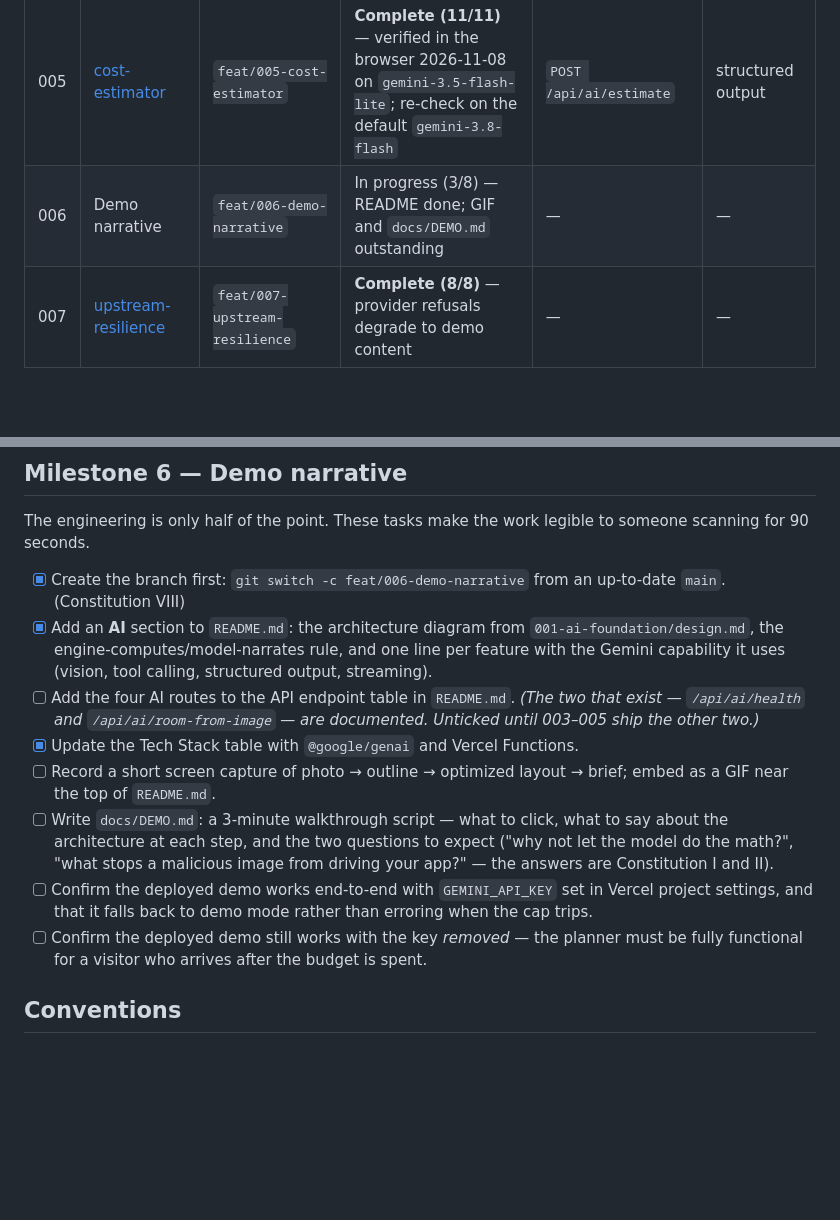
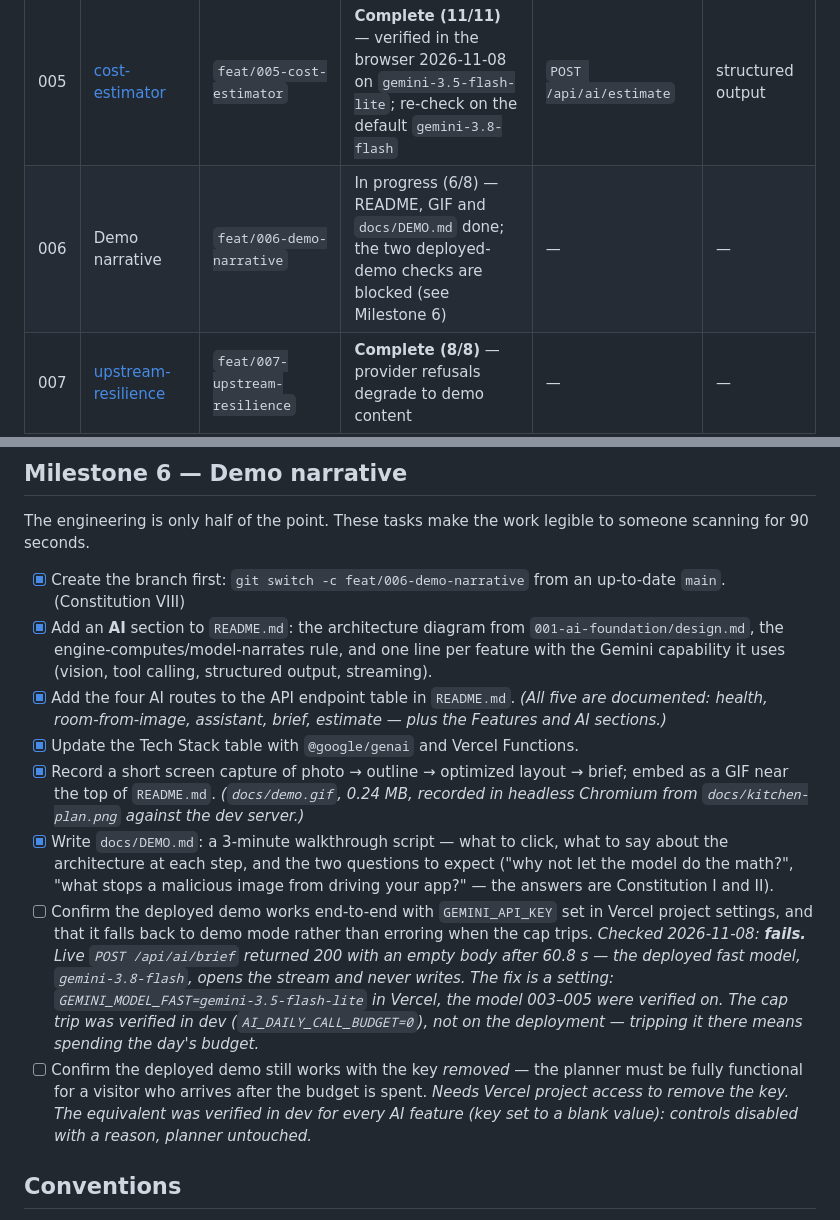
Before and after one commit to gman215/TileFlow, a Markdown page: .claude/specs/ROADMAP.md, 2 parts joined by grey strips. Drawn GitHub-style; blank space fills up the shorter version.

```diff
--- a/.claude/specs/ROADMAP.md
+++ b/.claude/specs/ROADMAP.md
@@ -40,7 +40,7 @@ other and can be built in any order; the order below is by demo impact.
 | 003 | [layout-assistant](003-layout-assistant/) | `feat/003-layout-assistant` | **Complete (12/12)** — verified in the browser 2026-11-08 on `gemini-3.5-flash-lite`; re-check on the default `gemini-3.8-flash` | `POST /api/ai/assistant` | tool calling, multi-turn |
 | 004 | [installation-brief](004-installation-brief/) | `feat/004-installation-brief` | **Complete (11/11)** — verified in the browser 2026-11-08 on `gemini-3.5-flash-lite`; re-check on the default `gemini-3.8-flash` | `POST /api/ai/brief` | streaming text |
 | 005 | [cost-estimator](005-cost-estimator/) | `feat/005-cost-estimator` | **Complete (11/11)** — verified in the browser 2026-11-08 on `gemini-3.5-flash-lite`; re-check on the default `gemini-3.8-flash` | `POST /api/ai/estimate` | structured output |
-| 006 | Demo narrative | `feat/006-demo-narrative` | In progress (3/8) — README done; GIF and `docs/DEMO.md` outstanding | — | — |
+| 006 | Demo narrative | `feat/006-demo-narrative` | In progress (6/8) — README, GIF and `docs/DEMO.md` done; the two deployed-demo checks are blocked (see Milestone 6) | — | — |
 | 007 | [upstream-resilience](007-upstream-resilience/) | `feat/007-upstream-resilience` | **Complete (8/8)** — provider refusals degrade to demo content | — | — |
 | 008 | [floor-plan](008-floor-plan/) | `feat/008-floor-plan` | **Complete (21/21)** — walls, derived rooms, per-room layouts, pattern groups; verified in browser and against Postgres | — | — |
 | 010 | [ux-onboarding](010-ux-onboarding/) | `feat/010-ux-onboarding` | **Complete (10/10)** — Start card & examples, one-gesture rooms, auto-rooms, toolbar & shortcuts, instruction line, stepped sidebar | — | — |
@@ -84,20 +84,27 @@ for 90 seconds.
       `001-ai-foundation/design.md`, the engine-computes/model-narrates rule, and one line per
       feature with the Gemini capability it uses (vision, tool calling, structured output,
       streaming).
-- [ ] Add the four AI routes to the API endpoint table in `README.md`. *(The two that exist —
-      `/api/ai/health` and `/api/ai/room-from-image` — are documented. Unticked until 003–005 ship
-      the other two.)*
+- [x] Add the four AI routes to the API endpoint table in `README.md`. *(All five are documented:
+      health, room-from-image, assistant, brief, estimate — plus the Features and AI sections.)*
 - [x] Update the Tech Stack table with `@google/genai` and Vercel Functions.
-- [ ] Record a short screen capture of photo → outline → optimized layout → brief; embed as a GIF
-      near the top of `README.md`.
-- [ ] Write `docs/DEMO.md`: a 3-minute walkthrough script — what to click, what to say about the
+- [x] Record a short screen capture of photo → outline → optimized layout → brief; embed as a GIF
+      near the top of `README.md`. *(`docs/demo.gif`, 0.24 MB, recorded in headless Chromium from
+      `docs/kitchen-plan.png` against the dev server.)*
+- [x] Write `docs/DEMO.md`: a 3-minute walkthrough script — what to click, what to say about the
       architecture at each step, and the two questions to expect ("why not let the model do the
       math?", "what stops a malicious image from driving your app?" — the answers are
       Constitution I and II).
 - [ ] Confirm the deployed demo works end-to-end with `GEMINI_API_KEY` set in Vercel project
       settings, and that it falls back to demo mode rather than erroring when the cap trips.
+      *Checked 2026-11-08: **fails.** Live `POST /api/ai/brief` returned 200 with an empty body
+      after 60.8 s — the deployed fast model, `gemini-3.8-flash`, opens the stream and never
+      writes. The fix is a setting: `GEMINI_MODEL_FAST=gemini-3.5-flash-lite` in Vercel, the model
+      003–005 were verified on. The cap trip was verified in dev (`AI_DAILY_CALL_BUDGET=0`), not on
+      the deployment — tripping it there means spending the day's budget.*
 - [ ] Confirm the deployed demo still works with the key *removed* — the planner must be fully
       functional for a visitor who arrives after the budget is spent.
+      *Needs Vercel project access to remove the key. The equivalent was verified in dev for every
+      AI feature (key set to a blank value): controls disabled with a reason, planner untouched.*
 
 ## Conventions
 
```
Also changed, not shown: README.md (+57 -7 lines), docs/DEMO.md (added, +129 -0 lines), docs/demo.gif (added), docs/kitchen-plan.png (added), 1 other file.
